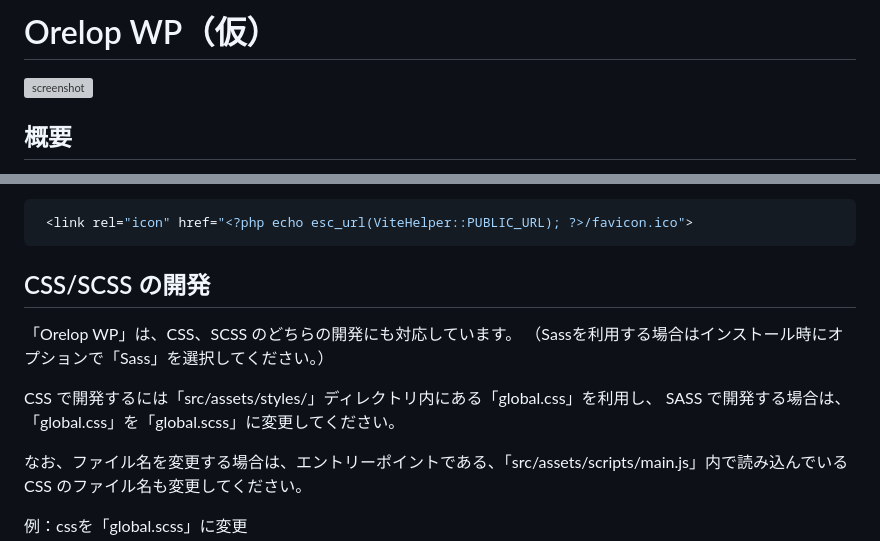
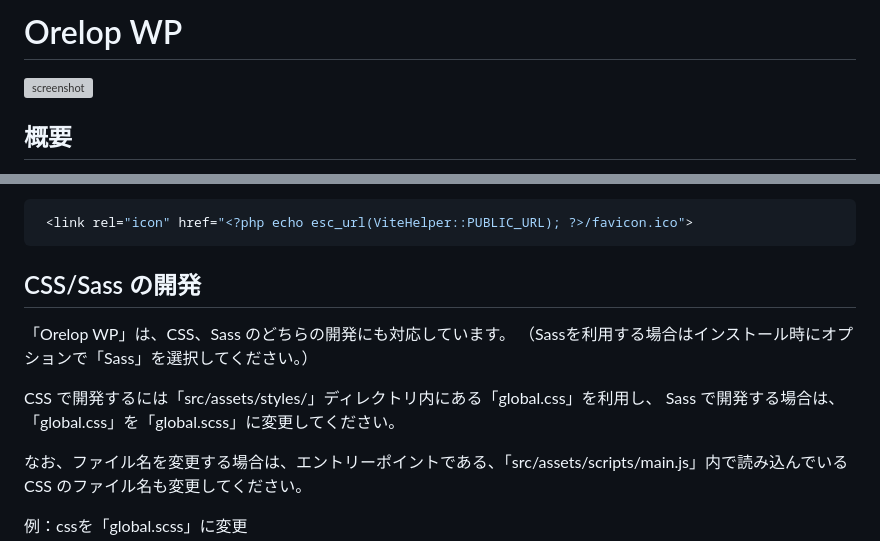
Before and after one commit to hilosiva/orelop-wp, a Markdown page: README.md, 2 parts joined by grey strips. Drawn GitHub-style; grey boxes are pictures that could not be loaded.

Commit message:
update: readme

````diff
--- a/README.md
+++ b/README.md
@@ -1,4 +1,4 @@
-# Orelop WP（仮）
+# Orelop WP
 
 ![screenshot](https://github.com/hilosiva/orelop-wp/blob/main/src/screenshot.png)
 
@@ -172,13 +172,13 @@ WordPress テーマの PHP ファイルは「src」ディレクトリに配置
 ```
 
 
-## CSS/SCSS の開発
+## CSS/Sass の開発
 
-「Orelop WP」は、CSS、SCSS のどちらの開発にも対応しています。
+「Orelop WP」は、CSS、Sass のどちらの開発にも対応しています。
 （Sassを利用する場合はインストール時にオプションで「Sass」を選択してください。）
 
 CSS で開発するには「src/assets/styles/」ディレクトリ内にある「global.css」を利用し、
-SASS で開発する場合は、「global.css」を「global.scss」に変更してください。
+Sass で開発する場合は、「global.css」を「global.scss」に変更してください。
 
 なお、ファイル名を変更する場合は、エントリーポイントである、「src/assets/scripts/main.js」内で読み込んでいる CSS のファイル名も変更してください。
 
````
